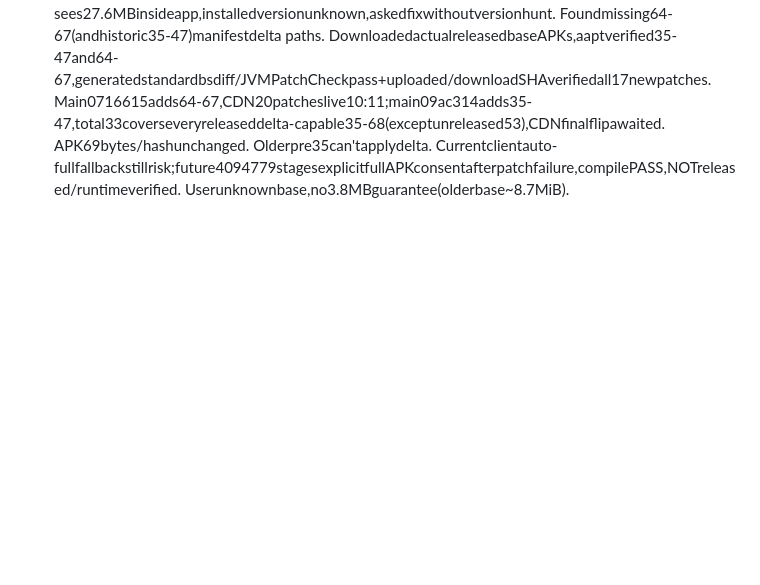
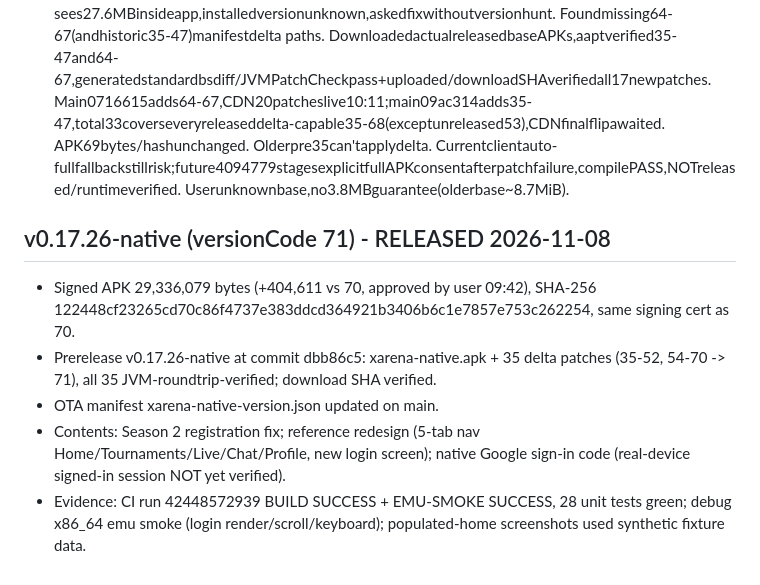
Before and after one commit to xarenaprivate/xarena, a Markdown page: GROWTH_STATUS.md, the part around the change. Drawn GitHub-style; blank space fills up the shorter version.

Commit message:
GROWTH_STATUS: v71 released

```diff
--- a/GROWTH_STATUS.md
+++ b/GROWTH_STATUS.md
@@ -101,3 +101,10 @@ SHIPPED v0.17.21-native (66), Oct 25 ~1:07 PM IST: fixed stuck pull-to-refresh b
 ## Native69 PUBLISHED - 2026-11-07 09:59 IST
 User approved48KiB feature growth/release via option1 reply09:51:08. Published exact testedstagefeb8b823, signedAPK28915084B,sha256f54defbc984185b952b8b4ded7fa4d71a665162641be074063af9c5fb2095329. Releasehttps://github.com/xarenaprivate/xarena/releases/tag/v0.17.24-native prerelease:true;assetxarena-native.apk.16JVM-verifiedpatches bases48-52,54-63,68;68delta3991035B. DownloadroundtripSHAverified. MainOTAmanifest5428b76freshbasedone9f9dd2Pagesworkflow,rawmain69confirmed. /releases/latest app-v7.22.1unchanged;WebViewassetsuntouched. CDNfollowthroughpending. Testlimitsremainabove,physicalcrashnotprovenfixed,noactualaccountmutatingtests.
 - Nov7 updater follow-up: user sees27.6MBinsideapp,installedversionunknown,askedfixwithoutversionhunt. Foundmissing64-67(andhistoric35-47)manifestdelta paths. DownloadedactualreleasedbaseAPKs,aaptverified35-47and64-67,generatedstandardbsdiff/JVMPatchCheckpass+uploaded/downloadSHAverifiedall17newpatches. Main0716615adds64-67,CDN20patcheslive10:11;main09ac314adds35-47,total33coverseveryreleaseddelta-capable35-68(exceptunreleased53),CDNfinalflipawaited. APK69bytes/hashunchanged. Olderpre35can'tapplydelta. Currentclientauto-fullfallbackstillrisk;future4094779stagesexplicitfullAPKconsentafterpatchfailure,compilePASS,NOTreleased/runtimeverified. Userunknownbase,no3.8MBguarantee(olderbase~8.7MiB).
+
+## v0.17.26-native (versionCode 71) - RELEASED 2026-11-08
+- Signed APK 29,336,079 bytes (+404,611 vs 70, approved by user 09:42), SHA-256 122448cf23265cd70c86f4737e383ddcd364921b3406b6c1e7857e753c262254, same signing cert as 70.
+- Prerelease v0.17.26-native at commit dbb86c5: xarena-native.apk + 35 delta patches (35-52, 54-70 -> 71), all 35 JVM-roundtrip-verified; download SHA verified.
+- OTA manifest xarena-native-version.json updated on main.
+- Contents: Season 2 registration fix; reference redesign (5-tab nav Home/Tournaments/Live/Chat/Profile, new login screen); native Google sign-in code (real-device signed-in session NOT yet verified).
+- Evidence: CI run 42448572939 BUILD SUCCESS + EMU-SMOKE SUCCESS, 28 unit tests green; debug x86_64 emu smoke (login render/scroll/keyboard); populated-home screenshots used synthetic fixture data.
```
